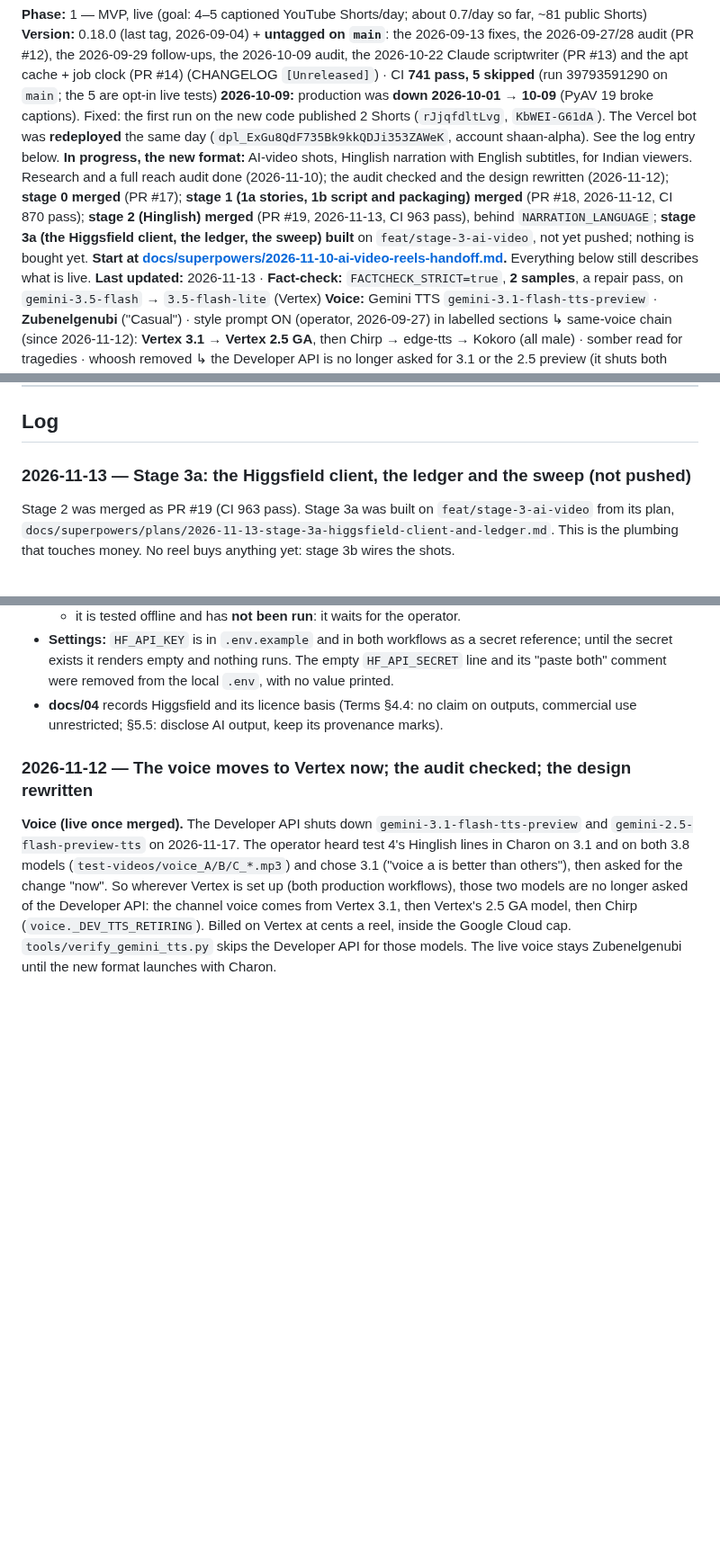
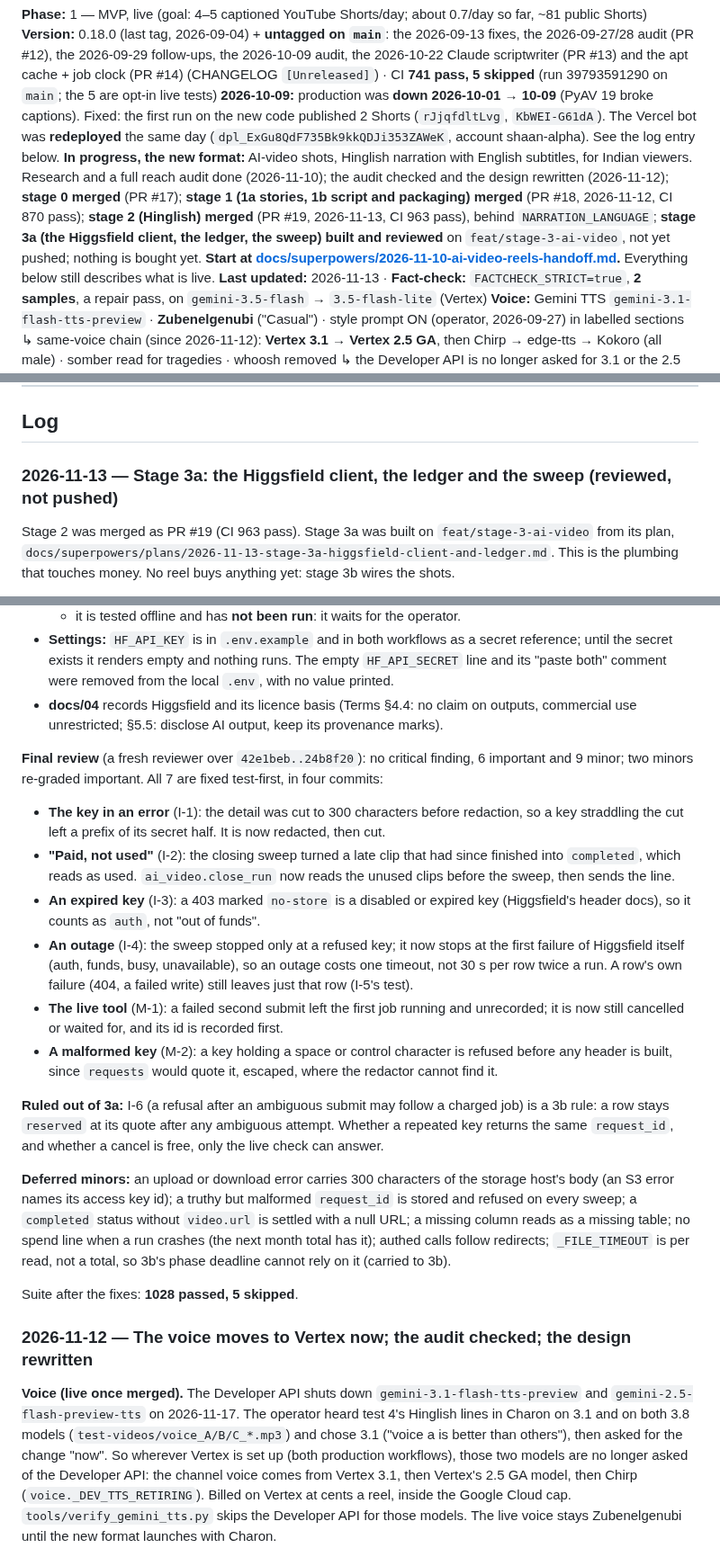
Before and after one commit to Shaan-alpha/AI-Reel-Factory, a Markdown page: STATUS.md, 3 parts joined by grey strips. Shown at 90% size. GitHub-like rendering; blank space fills up the shorter version.

Commit message:
docs(status): stage 3a's final review and its fixes

```diff
--- a/STATUS.md
+++ b/STATUS.md
@@ -7,7 +7,7 @@
 **Phase:** 1 — MVP, live (goal: 4–5 captioned YouTube Shorts/day; about 0.7/day so far, ~81 public Shorts)
 **Version:** 0.18.0 (last tag, 2026-09-04) + **untagged on `main`**: the 2026-09-13 fixes, the 2026-09-27/28 audit (PR #12), the 2026-09-29 follow-ups, the 2026-10-09 audit, the 2026-10-22 Claude scriptwriter (PR #13) and the apt cache + job clock (PR #14) (CHANGELOG `[Unreleased]`) · CI **741 pass, 5 skipped** (run 39793591290 on `main`; the 5 are opt-in live tests)
 **2026-10-09:** production was **down 2026-10-01 → 10-09** (PyAV 19 broke captions). Fixed: the first run on the new code published 2 Shorts (`rJjqfdltLvg`, `KbWEI-G61dA`). The Vercel bot was **redeployed** the same day (`dpl_ExGu8QdF735Bk9kkQDJi353ZAWeK`, account shaan-alpha). See the log entry below.
-**In progress, the new format:** AI-video shots, Hinglish narration with English subtitles, for Indian viewers. Research and a full reach audit done (2026-11-10); the audit checked and the design rewritten (2026-11-12); **stage 0 merged** (PR #17); **stage 1 (1a stories, 1b script and packaging) merged** (PR #18, 2026-11-12, CI 870 pass); **stage 2 (Hinglish) merged** (PR #19, 2026-11-13, CI 963 pass), behind `NARRATION_LANGUAGE`; **stage 3a (the Higgsfield client, the ledger, the sweep) built** on `feat/stage-3-ai-video`, not yet pushed; nothing is bought yet. **Start at [docs/superpowers/2026-11-10-ai-video-reels-handoff.md](docs/superpowers/2026-11-10-ai-video-reels-handoff.md).** Everything below still describes what is live.
+**In progress, the new format:** AI-video shots, Hinglish narration with English subtitles, for Indian viewers. Research and a full reach audit done (2026-11-10); the audit checked and the design rewritten (2026-11-12); **stage 0 merged** (PR #17); **stage 1 (1a stories, 1b script and packaging) merged** (PR #18, 2026-11-12, CI 870 pass); **stage 2 (Hinglish) merged** (PR #19, 2026-11-13, CI 963 pass), behind `NARRATION_LANGUAGE`; **stage 3a (the Higgsfield client, the ledger, the sweep) built and reviewed** on `feat/stage-3-ai-video`, not yet pushed; nothing is bought yet. **Start at [docs/superpowers/2026-11-10-ai-video-reels-handoff.md](docs/superpowers/2026-11-10-ai-video-reels-handoff.md).** Everything below still describes what is live.
 **Last updated:** 2026-11-13 · **Fact-check:** `FACTCHECK_STRICT=true`, **2 samples**, a repair pass, on `gemini-3.5-flash` → `3.5-flash-lite` (Vertex)
 **Voice:** Gemini TTS `gemini-3.1-flash-tts-preview` · **Zubenelgenubi** ("Casual") · style prompt ON (operator, 2026-09-27) in labelled sections
   ↳ same-voice chain (since 2026-11-12): **Vertex 3.1 → Vertex 2.5 GA**, then Chirp → edge-tts → Kokoro (all male) · somber read for tragedies · whoosh removed
@@ -141,7 +141,7 @@ off. Two scheduled digests ran on 2026-09-28 and were removed the next day (GitH
 
 ## Log
 
-### 2026-11-13 — Stage 3a: the Higgsfield client, the ledger and the sweep (not pushed)
+### 2026-11-13 — Stage 3a: the Higgsfield client, the ledger and the sweep (reviewed, not pushed)
 
 Stage 2 was merged as PR #19 (CI 963 pass). Stage 3a was built on `feat/stage-3-ai-video` from
 its plan, `docs/superpowers/plans/2026-11-13-stage-3a-higgsfield-client-and-ledger.md`. This is
@@ -174,6 +174,37 @@ the plumbing that touches money. No reel buys anything yet: stage 3b wires the s
   its "paste both" comment were removed from the local `.env`, with no value printed.
 - **docs/04** records Higgsfield and its licence basis (Terms §4.4: no claim on outputs, commercial
   use unrestricted; §5.5: disclose AI output, keep its provenance marks).
+
+**Final review** (a fresh reviewer over `42e1beb..24b8f20`): no critical finding, 6 important and 9
+minor; two minors re-graded important. All 7 are fixed test-first, in four commits:
+
+- **The key in an error** (I-1): the detail was cut to 300 characters before redaction, so a key
+  straddling the cut left a prefix of its secret half. It is now redacted, then cut.
+- **"Paid, not used"** (I-2): the closing sweep turned a late clip that had since finished into
+  `completed`, which reads as used. `ai_video.close_run` now reads the unused clips before the
+  sweep, then sends the line.
+- **An expired key** (I-3): a 403 marked `no-store` is a disabled or expired key (Higgsfield's
+  header docs), so it counts as `auth`, not "out of funds".
+- **An outage** (I-4): the sweep stopped only at a refused key; it now stops at the first failure of
+  Higgsfield itself (auth, funds, busy, unavailable), so an outage costs one timeout, not 30 s per
+  row twice a run. A row's own failure (404, a failed write) still leaves just that row (I-5's test).
+- **The live tool** (M-1): a failed second submit left the first job running and unrecorded; it is
+  now still cancelled or waited for, and its id is recorded first.
+- **A malformed key** (M-2): a key holding a space or control character is refused before any header
+  is built, since `requests` would quote it, escaped, where the redactor cannot find it.
+
+**Ruled out of 3a:** I-6 (a refusal after an ambiguous submit may follow a charged job) is a 3b rule:
+a row stays `reserved` at its quote after any ambiguous attempt. Whether a repeated key returns the
+same `request_id`, and whether a cancel is free, only the live check can answer.
+
+**Deferred minors:** an upload or download error carries 300 characters of the storage host's body
+(an S3 error names its access key id); a truthy but malformed `request_id` is stored and refused on
+every sweep; a `completed` status without `video.url` is settled with a null URL; a missing column
+reads as a missing table; no spend line when a run crashes (the next month total has it); authed
+calls follow redirects; `_FILE_TIMEOUT` is per read, not a total, so 3b's phase deadline cannot
+rely on it (carried to 3b).
+
+Suite after the fixes: **1028 passed, 5 skipped**.
 
 ### 2026-11-12 — The voice moves to Vertex now; the audit checked; the design rewritten
 
```
Also changed, not shown: docs/superpowers/2026-11-10-ai-video-reels-handoff.md (+7 -3 lines).
